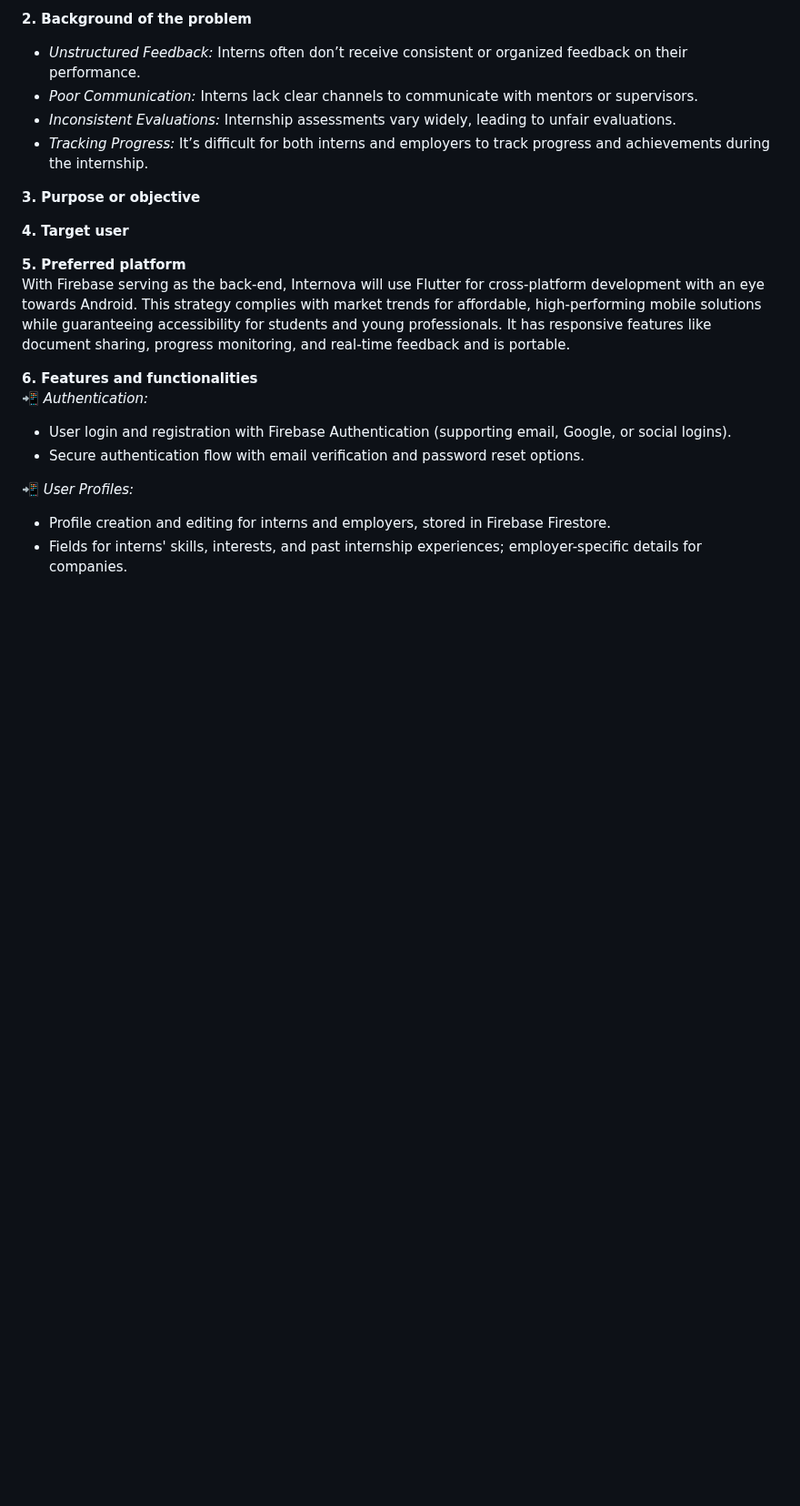
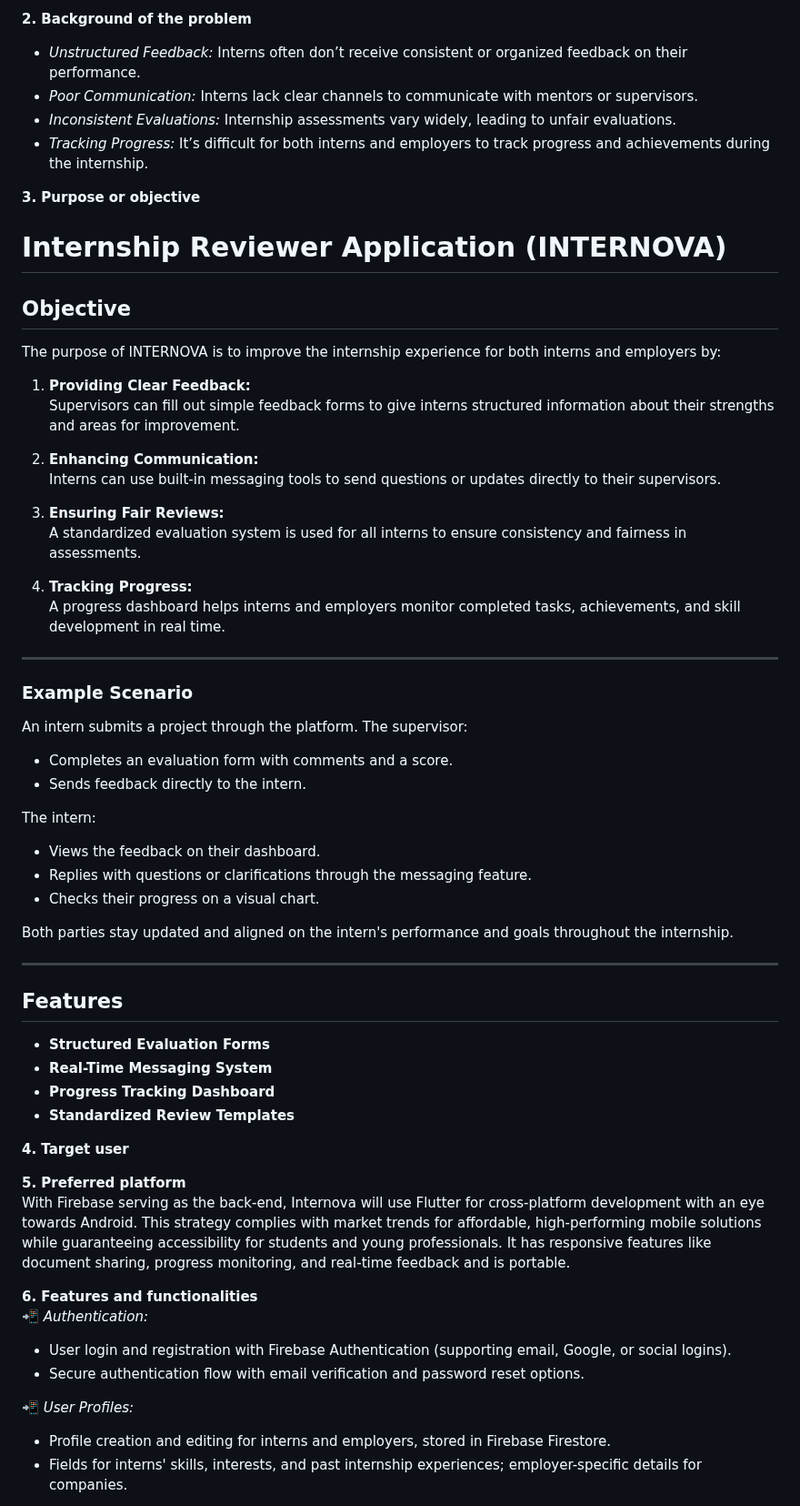
Before and after one commit to Kaizo1610/Internship-Reviewer-App, a Markdown page: README.md, the part around the change. Shown at 91% size. GitHub-like rendering; blank space fills up the shorter version.

```diff
--- a/README.md
+++ b/README.md
@@ -24,6 +24,47 @@ Internship Reviewer Application (INTERNOVA)
 - *Tracking Progress:* It’s difficult for both interns and employers to track progress and achievements during the internship.
 
 **3. Purpose or objective**
+# Internship Reviewer Application (INTERNOVA)
+
+## Objective
+
+The purpose of INTERNOVA is to improve the internship experience for both interns and employers by:
+
+1. **Providing Clear Feedback:**
+   Supervisors can fill out simple feedback forms to give interns structured information about their strengths and areas for improvement.
+
+2. **Enhancing Communication:**
+   Interns can use built-in messaging tools to send questions or updates directly to their supervisors.
+
+3. **Ensuring Fair Reviews:**
+   A standardized evaluation system is used for all interns to ensure consistency and fairness in assessments.
+
+4. **Tracking Progress:**
+   A progress dashboard helps interns and employers monitor completed tasks, achievements, and skill development in real time.
+
+---
+
+### Example Scenario
+
+An intern submits a project through the platform. The supervisor:
+- Completes an evaluation form with comments and a score.
+- Sends feedback directly to the intern.
+
+The intern:
+- Views the feedback on their dashboard.
+- Replies with questions or clarifications through the messaging feature.
+- Checks their progress on a visual chart.
+
+Both parties stay updated and aligned on the intern's performance and goals throughout the internship.
+
+---
+
+## Features
+
+- **Structured Evaluation Forms**
+- **Real-Time Messaging System**
+- **Progress Tracking Dashboard**
+- **Standardized Review Templates**
 
 **4. Target user**
 
```
